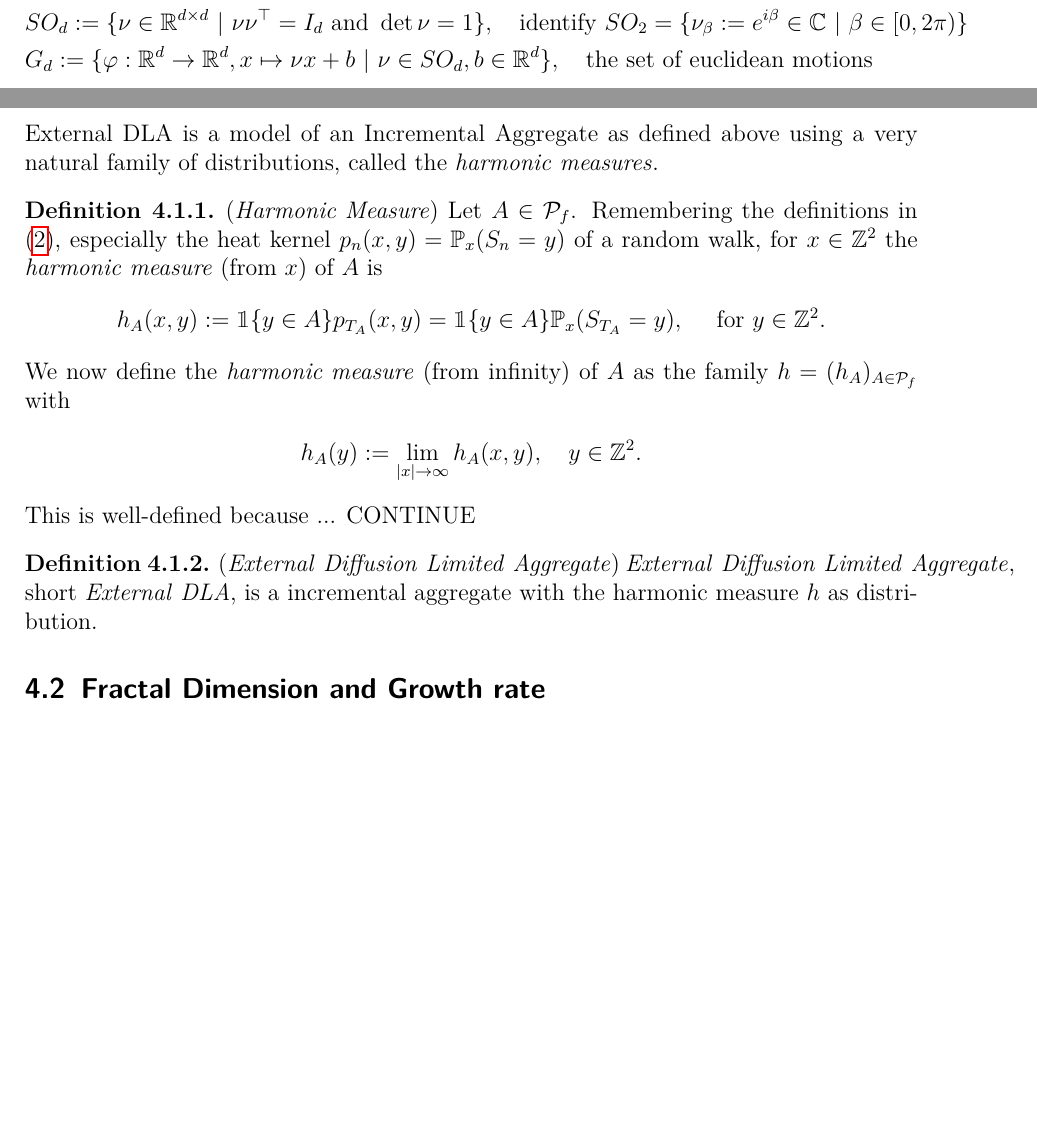
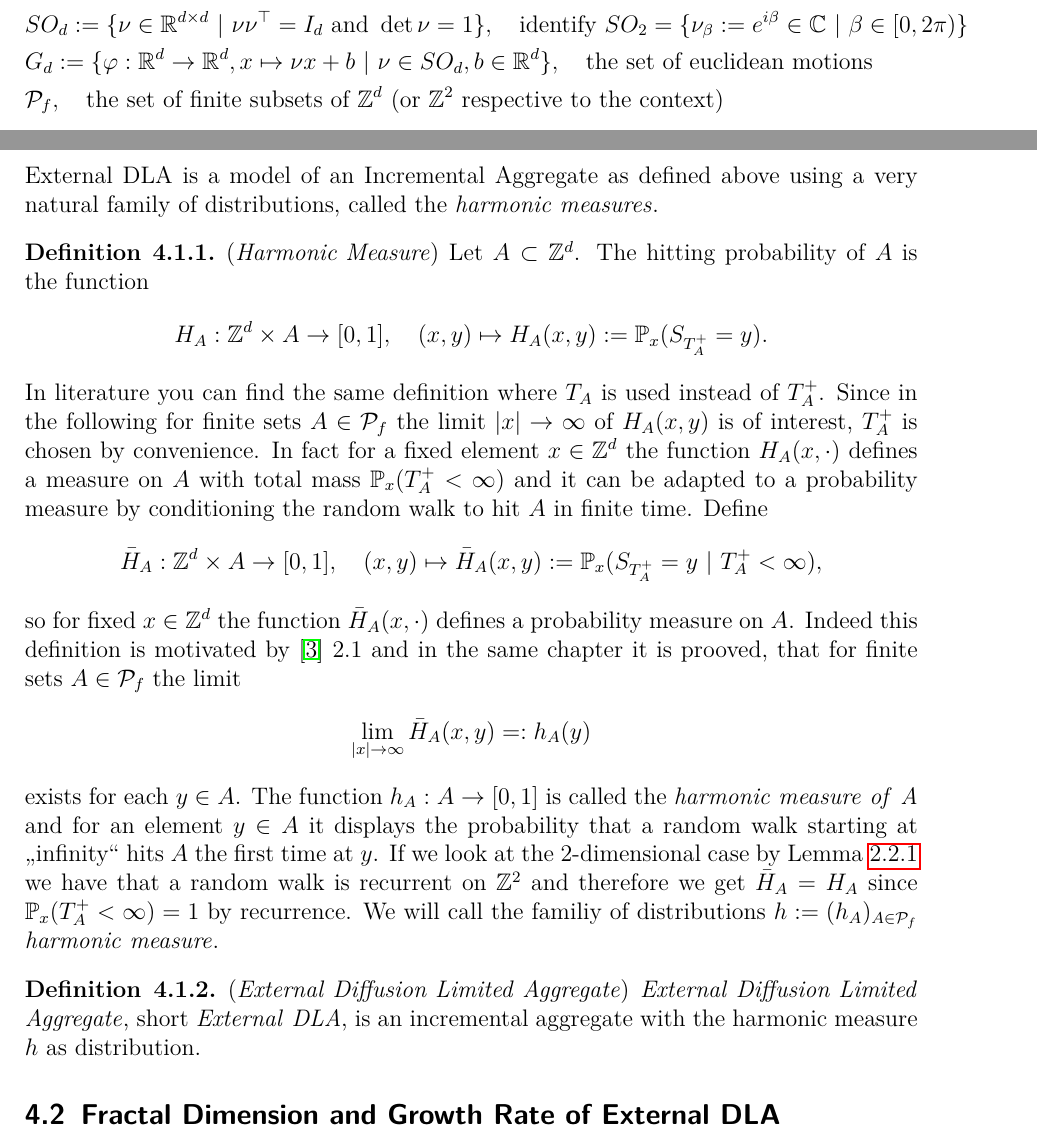
Before and after one commit to donnyhai/dla, a LaTeX document (latex/masterarbeit.tex): two parts of pages 5 and 9 of 26, joined at a grey line, cut so that both start at the same text, the shorter picture padded with empty space. Compiled offline with pdfLaTeX.

Commit message:
finished external dla definition

```diff
--- a/latex/masterarbeit.tex
+++ b/latex/masterarbeit.tex
@@ -124,6 +124,7 @@ Here we list all Symbols which will be used in this paper. Let $d\in \N$ and $q\
 	&\G := A(2,1),\quad  \text{the set of lines in the real plane}\\
 	&SO_d := \{\nu \in \R^{d\times d}\ |\ \nu \nu^\top = I_d \text{ and } \det \nu = 1\},\quad \text{identify }SO_2 = \{\nu_\beta := e^{i\beta} \in \C\ |\ \beta\in [0,2\pi)\} \\
 	&G_d := \{\varphi: \R^d \to \R^d, x\mapsto \nu x+b\ |\ \nu \in SO_d,b\in \R^d\},\quad  \text{the set of euclidean motions} \\
+	&\mathcal{P}_f,\quad \text{the set of finite subsets of $\Z^d$ (or $\Z^2$ respective to the context)} \\
 \end{flalign*}
 
 \newpage
@@ -256,22 +257,26 @@ For an Incremental Aggregate $(\E_n)_{n\in{\mathbb{N}_0}}$ we have that $\E_n$ c
 
 External DLA is a model of an Incremental Aggregate as defined above using a very natural family of distributions, called the $\mathit{harmonic\ measures}$.
 
-\begin{definition} $\mathit{(Harmonic\ Measure)}$ Let $A\in\mathcal{P}_f$. Remembering the definitions in \eqref{prelim}, especially the heat kernel $p_n(x,y)=\mathbb{P}_x(S_n=y)$ of a random walk, for $x\in \Z^2$ the $\mathit{harmonic\ measure}$ (from $x$) of $A$ is
-	\begin{align*}
-	h_A(x,y) := \1\{y\in A\}p_{T_A}(x,y) = \1\{y\in A\}\PP_x(S_{T_A} = y),\quad \text{ for } y\in \Z^2.
-	\end{align*}
-	We now define the $\mathit{harmonic\ measure}$ (from infinity) of $A$ as the family $h=(h_A)_{A\in \mathcal{P}_f}$ with
+\begin{definition} $\mathit{(Harmonic\ Measure)}$ Let $A\subset\Z^d$. The hitting probability of $A$ is the function
 	\begin{flalign*}
-		h_A(y) := \lim_{|x|\to\infty} h_A(x,y),\quad y\in \Z^2.
+		H_A: \Z^d \times A \to [0,1],\quad (x,y) \mapsto H_A(x,y):=\PP_x(S_{T_A^+} = y).
 	\end{flalign*}
-	This is well-defined because ... CONTINUE
+	In literature you can find the same definition where $T_A$ is used instead of $T_A^+$. Since in the following for finite sets $A\in\mathcal{P}_f$ the limit $|x| \to \infty$ of $H_A(x,y)$ is of interest, $T_A^+$ is chosen by convenience. In fact for a fixed element $x\in\Z^d$ the function $H_A(x,\cdot)$ defines a measure on $A$ with total mass $\PP_x(T_A^+<\infty)$ and it can be adapted to a probability measure by conditioning the random walk to hit $A$ in finite time. Define
+	\begin{flalign*}
+		\bar H_A: \Z^d \times A \to [0,1],\quad (x,y) \mapsto \bar H_A(x,y):=\PP_x(S_{T_A^+} = y\ |\ T_A^+<\infty),
+	\end{flalign*}
+	so for fixed $x\in\Z^d$ the function $\bar H_A(x,\cdot)$ defines a probability measure on $A$. Indeed this definition is motivated by $\cite{lawler}\ 2.1$ and in the same chapter it is prooved, that for finite sets $A\in\mathcal{P}_f$ the limit
+	\begin{flalign*}
+		\lim_{|x|\to\infty} \bar H_A(x,y) =: h_A(y)
+	\end{flalign*}
+	exists for each $y\in A$. The function $h_A: A\to [0,1]$ is called the $\mathit{harmonic\ measure\ of\ A}$ and for an element $y\in A$ it displays the probability that a random walk starting at $\glqq \text{infinity}\grqq$ hits $A$ the first time at $y$. If we look at the $2$-dimensional case by Lemma $\autoref{recurr}$ we have that a random walk is recurrent on $\Z^2$ and therefore we get $\bar H_A = H_A$ since $\PP_x(T_A^+<\infty) = 1$ by recurrence. We will call the familiy of distributions $h:=(h_A)_{A\in\mathcal{P}_f}$ $\mathit{harmonic\ measure}$.
 \end{definition}
 
-\begin{definition} $\mathit{(External\ Diffusion\ Limited\ Aggregate)}$ $\mathit{External\ Diffusion\ Limited\ Aggregate}$, short $\mathit{External\ DLA}$, is a incremental aggregate with the harmonic measure $h$ as distribution.
+\begin{definition} $\mathit{(External\ Diffusion\ Limited\ Aggregate)}$ $\mathit{External\ Diffusion\ Limited}$ $\mathit{Aggregate}$, short $\mathit{External\ DLA}$, is an incremental aggregate with the harmonic measure $h$ as distribution.
 \end{definition}
 
 
-\subsection{Fractal Dimension and Growth rate}
+\subsection{Fractal Dimension and Growth Rate of External DLA}
 
 
 
```
Also changed, not shown: latex/masterarbeit.pdf, latex/masterarbeit.tex (8 more changed lines), 4 other files.
